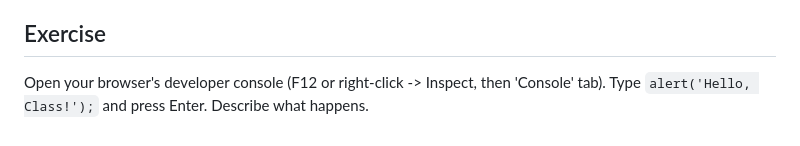
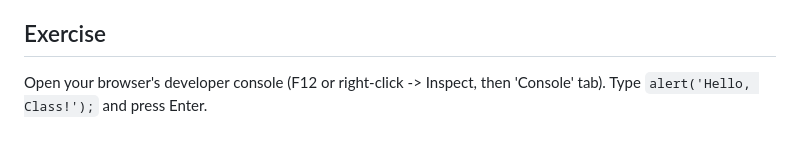
Before and after one commit to jncraton/web-apps-cpsc2330, a Markdown page: lectures/18-javascript.md, the part around the change. Rendered like a GitHub page.

Commit message:
Shorten final exercise

```diff
--- a/lectures/18-javascript.md
+++ b/lectures/18-javascript.md
@@ -133,4 +133,4 @@ Identify whether the following actions are primarily handled by JavaScript, HTML
 
 ## Exercise
 
-Open your browser's developer console (F12 or right-click -> Inspect, then 'Console' tab). Type `alert('Hello, Class!');` and press Enter. Describe what happens.
+Open your browser's developer console (F12 or right-click -> Inspect, then 'Console' tab). Type `alert('Hello, Class!');` and press Enter.
```
